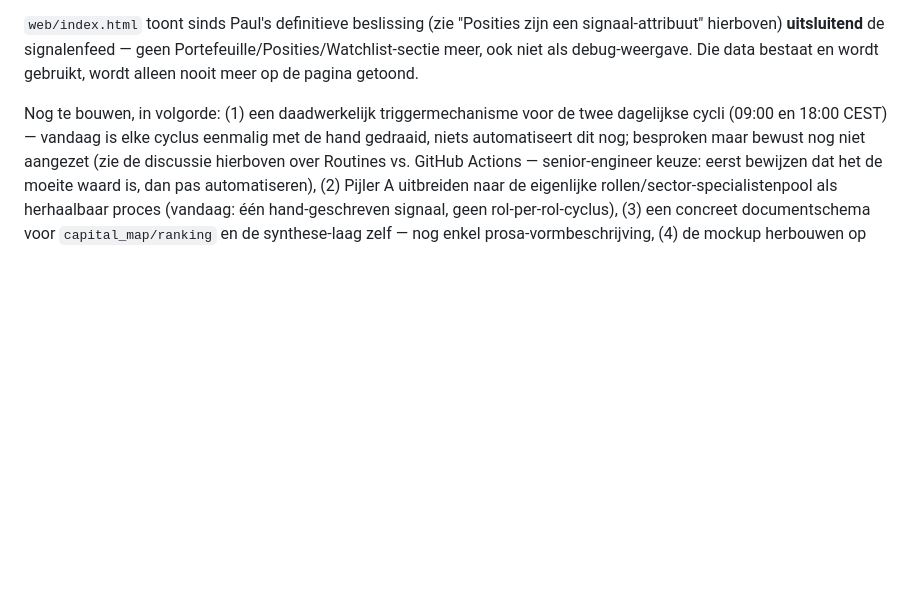
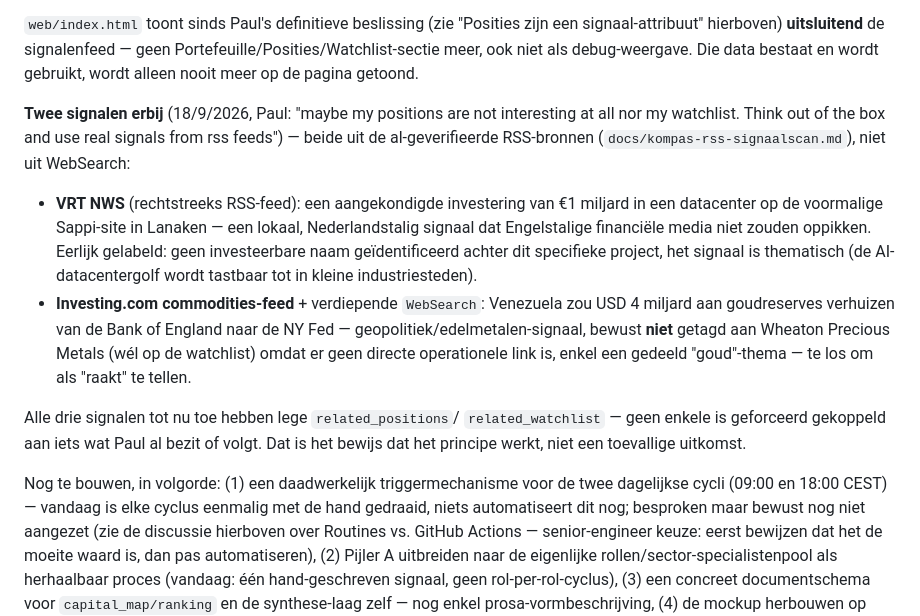
Before and after one commit to paulRenDev/Kompas, a Markdown page: README.md, the part around the change. Rendered like a GitHub page; blank space fills up the shorter version.

Commit message:
docs: two more real signals, sourced from RSS feeds, none tied to existing names
Paul: "maybe my positions are not interesting at all nor my watchlist.
Think out of the box and use real signals from rss feeds." Pulled from
the already-verified RSS sources (docs/kompas-rss-signaalscan.md), not
WebSearch this time: VRT NWS surfaced a real EUR1B datacenter investment
announcement on the former Sappi site in Lanaken -- a local, Dutch-
language story English financial media wouldn't carry, honestly labeled
as having no identified investable name behind it, just a thematic
signal. Investing.com's commodities feed plus a WebSearch follow-up
surfaced Venezuela's reported USD4B gold reserve transfer from the Bank
of England to the NY Fed, deliberately left untagged to Wheaton Precious
Metals (a real watchlist name) since there's no operational link, only
a loose shared "gold" theme -- too weak to count as "raakt."

All three signals written so far have empty related_positions/
related_watchlist. Not a coincidence -- proof the "positions are a
signal attribute, never the filter" principle actually holds when
tested against real content, not just stated as a design goal.

Co-Authored-By: Claude Sonnet 5 <noreply@anthropic.com>
Claude-Session: https://claude.ai/code/session_014G2kHAQqWLF7ygyGVCpGkJ

```diff
--- a/README.md
+++ b/README.md
@@ -704,6 +704,29 @@ signalenfeed — geen Portefeuille/Posities/Watchlist-sectie meer, ook
 niet als debug-weergave. Die data bestaat en wordt gebruikt, wordt
 alleen nooit meer op de pagina getoond.
 
+**Twee signalen erbij** (18/9/2026, Paul: "maybe my positions are not
+interesting at all nor my watchlist. Think out of the box and use real
+signals from rss feeds") — beide uit de al-geverifieerde RSS-bronnen
+(`docs/kompas-rss-signaalscan.md`), niet uit WebSearch:
+- **VRT NWS** (rechtstreeks RSS-feed): een aangekondigde investering van
+  €1 miljard in een datacenter op de voormalige Sappi-site in Lanaken —
+  een lokaal, Nederlandstalig signaal dat Engelstalige financiële media
+  niet zouden oppikken. Eerlijk gelabeld: geen investeerbare naam
+  geïdentificeerd achter dit specifieke project, het signaal is
+  thematisch (de AI-datacentergolf wordt tastbaar tot in kleine
+  industriesteden).
+- **Investing.com commodities-feed** + verdiepende `WebSearch`: Venezuela
+  zou USD 4 miljard aan goudreserves verhuizen van de Bank of England
+  naar de NY Fed — geopolitiek/edelmetalen-signaal, bewust **niet**
+  getagd aan Wheaton Precious Metals (wél op de watchlist) omdat er geen
+  directe operationele link is, enkel een gedeeld "goud"-thema — te los
+  om als "raakt" te tellen.
+
+Alle drie signalen tot nu toe hebben lege `related_positions`/
+`related_watchlist` — geen enkele is geforceerd gekoppeld aan iets wat
+Paul al bezit of volgt. Dat is het bewijs dat het principe werkt, niet
+een toevallige uitkomst.
+
 Nog te bouwen, in volgorde: (1) een daadwerkelijk triggermechanisme voor
 de twee dagelijkse cycli (09:00 en 18:00 CEST) — vandaag is elke cyclus
 eenmalig met de hand gedraaid, niets automatiseert dit nog; besproken
```
